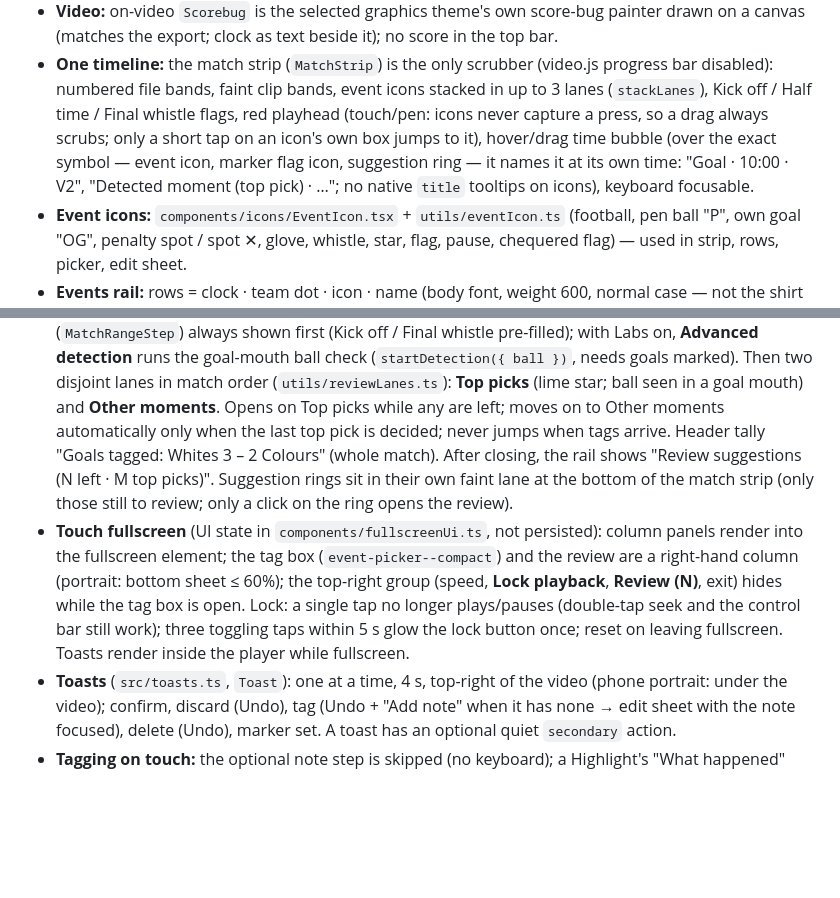
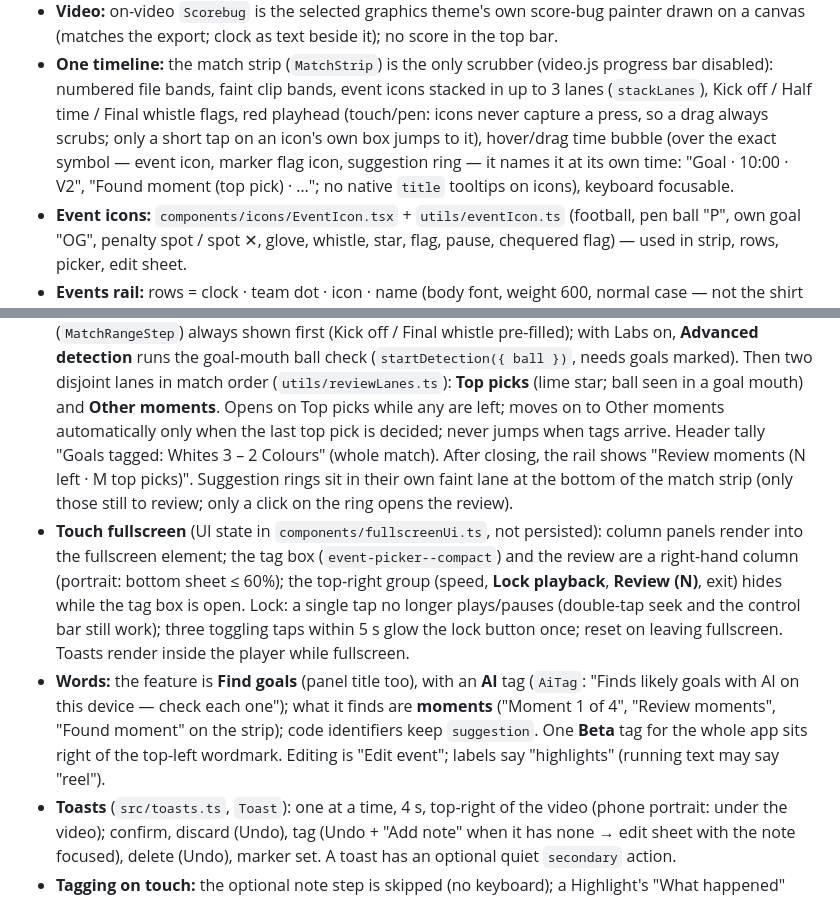
Before and after one commit to laurieainley/shooot, a Markdown page: AGENTS.md, 2 parts joined by grey strips. Rendered like a GitHub page; blank space fills up the shorter version.

```diff
--- a/AGENTS.md
+++ b/AGENTS.md
@@ -285,7 +285,7 @@ npm run lint       # baseline: 12 known problems — add none
   bands, faint clip bands, event icons stacked in up to 3 lanes (`stackLanes`), Kick off / Half time / Final whistle
   flags, red playhead (touch/pen: icons never capture a press, so a drag always scrubs; only a short tap on an
   icon's own box jumps to it), hover/drag time bubble (over the exact symbol — event icon, marker flag icon, suggestion ring —
-  it names it at its own time: "Goal · 10:00 · V2", "Detected moment (top pick) · …"; no native `title` tooltips on
+  it names it at its own time: "Goal · 10:00 · V2", "Found moment (top pick) · …"; no native `title` tooltips on
   icons), keyboard focusable.
 - **Event icons:** `components/icons/EventIcon.tsx` + `utils/eventIcon.ts` (football, pen ball "P", own goal "OG",
   penalty spot / spot ✕, glove, whistle, star, flag, pause, chequered flag) — used in strip, rows, picker, edit sheet.
@@ -329,7 +329,7 @@ npm run lint       # baseline: 12 known problems — add none
   (`startDetection({ ball })`, needs goals marked). Then two disjoint lanes in match order (`utils/reviewLanes.ts`):
   **Top picks** (lime star; ball seen in a goal mouth) and **Other moments**. Opens on Top picks while any are left;
   moves on to Other moments automatically only when the last top pick is decided; never jumps when tags arrive. Header
-  tally "Goals tagged: Whites 3 – 2 Colours" (whole match). After closing, the rail shows "Review suggestions (N left ·
+  tally "Goals tagged: Whites 3 – 2 Colours" (whole match). After closing, the rail shows "Review moments (N left ·
   M top picks)". Suggestion rings sit in their own faint lane at the bottom of the match strip (only those still to
   review; only a click on the ring opens the review).
 - **Touch fullscreen** (UI state in `components/fullscreenUi.ts`, not persisted): column panels render into the
@@ -337,6 +337,10 @@ npm run lint       # baseline: 12 known problems — add none
   sheet ≤ 60%); the top-right group (speed, **Lock playback**, **Review (N)**, exit) hides while the tag box is open.
   Lock: a single tap no longer plays/pauses (double-tap seek and the control bar still work); three toggling taps
   within 5 s glow the lock button once; reset on leaving fullscreen. Toasts render inside the player while fullscreen.
+- **Words:** the feature is **Find goals** (panel title too), with an **AI** tag (`AiTag`: "Finds likely goals with AI
+  on this device — check each one"); what it finds are **moments** ("Moment 1 of 4", "Review moments", "Found moment" on
+  the strip); code identifiers keep `suggestion`. One **Beta** tag for the whole app sits right of the top-left wordmark.
+  Editing is "Edit event"; labels say "highlights" (running text may say "reel").
 - **Toasts** (`src/toasts.ts`, `Toast`): one at a time, 4 s, top-right of the video (phone portrait: under the video);
   confirm, discard (Undo), tag (Undo + "Add note" when it has none → edit sheet with the note focused), delete (Undo),
   marker set. A toast has an optional quiet `secondary` action.
```
Also changed, not shown: DECISIONS.md (+4 -0 lines).
